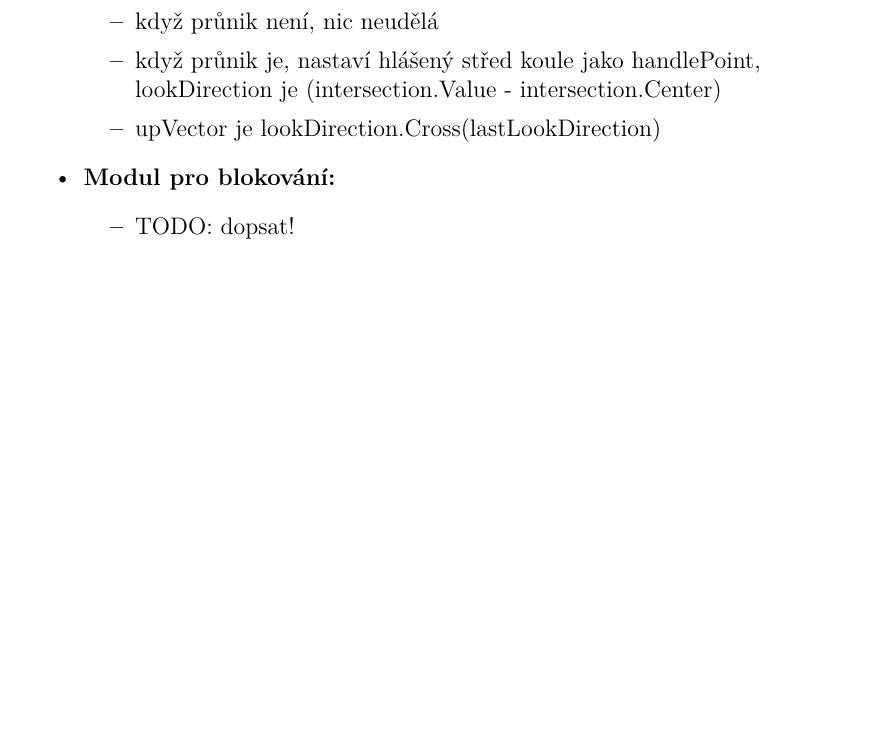
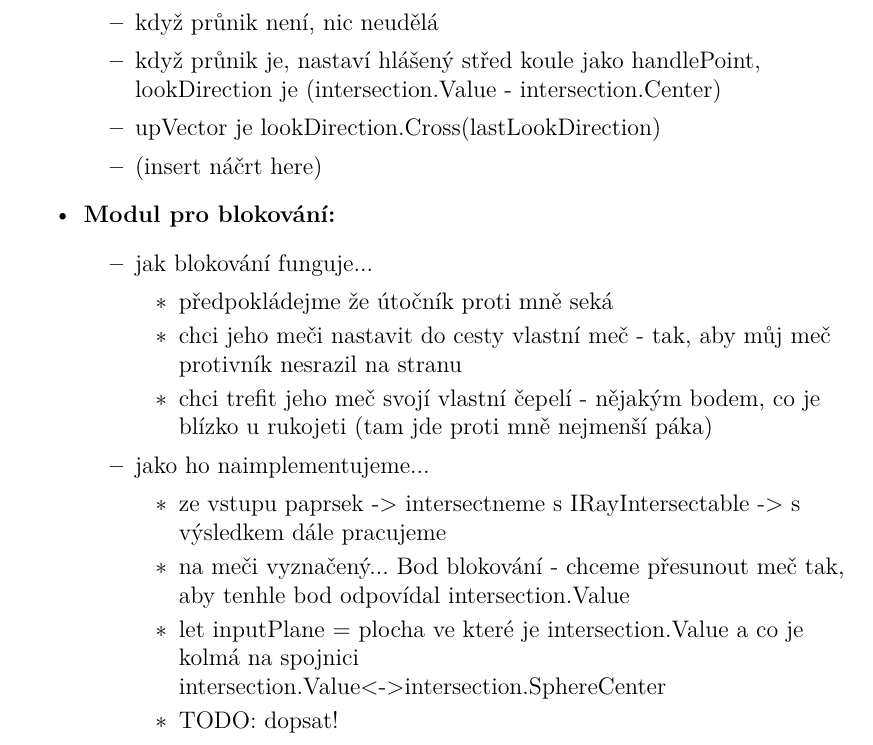
Before and after one commit to MarkusSecundus/PhysicsSwordfight, a LaTeX thesis (cs/prace.tex, which reads cs/kap04.tex): part of page 41 of 53 before the commit and part of page 41 of 54 after it, cut so that both start at the same text, the shorter picture padded with empty space. Compiled offline with pdfLaTeX.

Commit message:
ch.4 hints wip

```diff
--- a/cs/kap04.tex
+++ b/cs/kap04.tex
@@ -88,10 +88,24 @@ V předchozí kapitole jsme navrhli strukturu, které se náš projekt bude drž
       \item když průnik není, nic neudělá
       \item když průnik je, nastaví hlášený střed koule jako handlePoint, lookDirection je (intersection.Value - intersection.Center)
       \item upVector je lookDirection.Cross(lastLookDirection)
+      \item (insert náčrt here)
     \end{itemize}
   \item \textbf{Modul pro blokování:}
     \begin{itemize}
-      \item TODO: dopsat!
+      \item jak blokování funguje...
+        \begin{itemize}
+          \item předpokládejme že útočník proti mně seká
+          \item chci jeho meči nastavit do cesty vlastní meč - tak, aby můj meč protivník nesrazil na stranu
+          \item chci trefit jeho meč svojí vlastní čepelí - nějakým bodem, co je blízko u rukojeti (tam jde proti mně nejmenší páka)
+        \end{itemize}
+      \item jako ho naimplementujeme...
+        \begin{itemize}
+          \item ze vstupu paprsek -> intersectneme s IRayIntersectable -> s výsledkem dále pracujeme
+          \item na meči vyznačený... Bod blokování - chceme přesunout meč tak, aby tenhle bod odpovídal intersection.Value
+          \item let inputPlane = plocha ve které je intersection.Value a co je kolmá na spojnici intersection.Value<->intersection.SphereCenter
+          \item TODO: dopsat!
+        \end{itemize}
+      \item (insert náčrt here)
     \end{itemize}
 \end{itemize}
 
```
